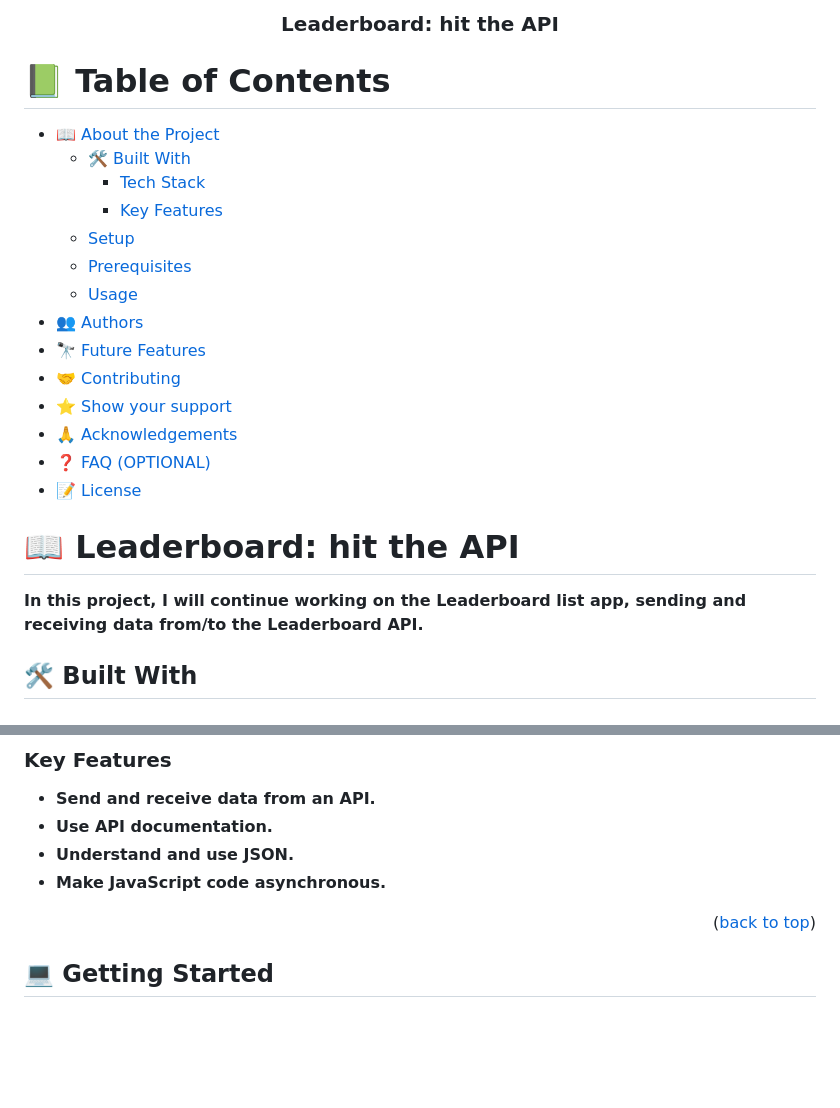
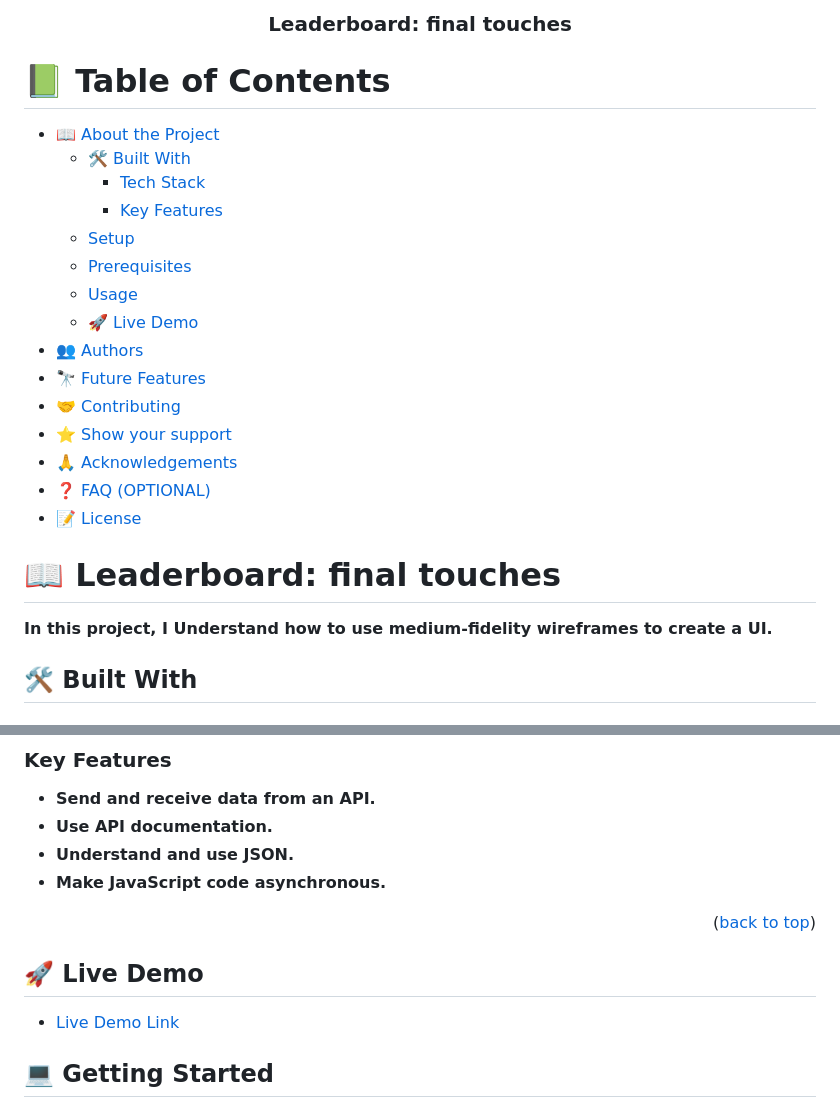
Before and after one commit to yemidada/leaderboard-setup, a Markdown page: README.md, 2 parts joined by grey strips. Rendered like a GitHub page; blank space fills up the shorter version.

```diff
--- a/README.md
+++ b/README.md
@@ -2,7 +2,7 @@
 
 
 <div align="center">
-  <h3><b>Leaderboard: hit the API</b></h3>
+  <h3><b>Leaderboard: final touches</b></h3>
 
 </div>
 
@@ -16,6 +16,7 @@
   - [Setup](#setup)
   - [Prerequisites](#prerequisites)
   - [Usage](#usage)
+  - [🚀 Live Demo](#live-demo)
 - [👥 Authors](#authors)
 - [🔭 Future Features](#future-features)
 - [🤝 Contributing](#contributing)
@@ -25,9 +26,9 @@
 - [📝 License](#license)
 
 
-# 📖 Leaderboard: hit the API <a name="about-project"></a>
+# 📖 Leaderboard: final touches<a name="about-project"></a>
 
-**In this project, I will continue working on the Leaderboard list app, sending and receiving data from/to the Leaderboard API.**
+**In this project, I Understand how to use medium-fidelity wireframes to create a UI.**
 
 
 ## 🛠 Built With <a name="built-with"></a>
@@ -59,6 +60,9 @@ The various stacks used for the project includes the following
 
 <p align="right">(<a href="#readme-top">back to top</a>)</p>
 
+## 🚀 Live Demo <a name="live-demo"></a>
+
+- [Live Demo Link](https://yemidada.github.io/leaderboard-setup/dist/)
 
 
 ## 💻 Getting Started <a name="getting-started"></a>
```
